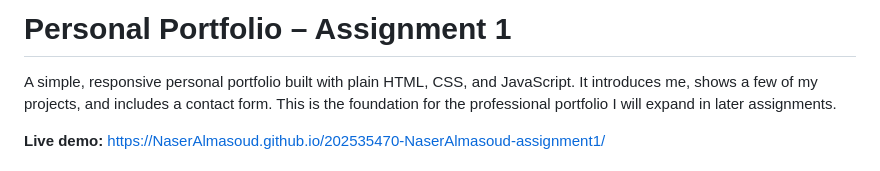
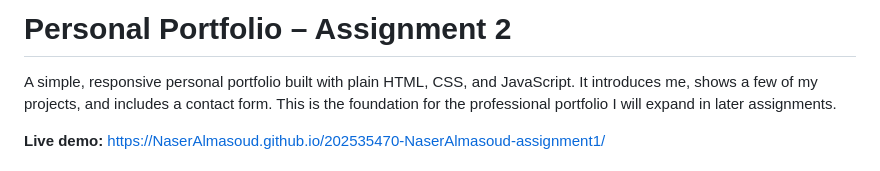
Before and after one commit to NaserAlmasoud/202535470-NaserAlmasoud-assignment2, a Markdown page: README.md, the part around the change. Rendered like a GitHub page.

```diff
--- a/README.md
+++ b/README.md
@@ -1,4 +1,4 @@
-# Personal Portfolio – Assignment 1
+# Personal Portfolio – Assignment 2
 
 A simple, responsive personal portfolio built with plain HTML, CSS, and JavaScript. It introduces me, shows a few of my projects, and includes a contact form. This is the foundation for the professional portfolio I will expand in later assignments.
 
```
